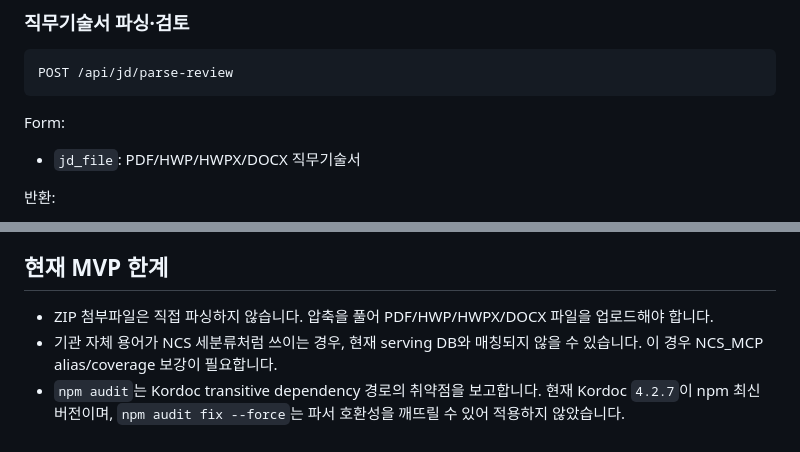
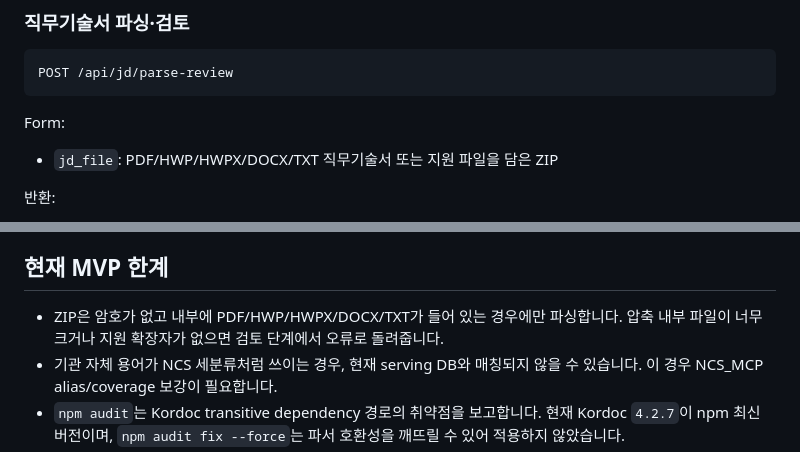
Before and after one commit to koul777/NCScope, a Markdown page: README.md, 2 parts joined by grey strips. Rendered like a GitHub page.

```diff
--- a/README.md
+++ b/README.md
@@ -264,7 +264,7 @@ POST /api/jd/parse-review
 
 Form:
 
-- `jd_file`: PDF/HWP/HWPX/DOCX 직무기술서
+- `jd_file`: PDF/HWP/HWPX/DOCX/TXT 직무기술서 또는 지원 파일을 담은 ZIP
 
 반환:
 
@@ -411,7 +411,7 @@ Docker 이미지에는 앱만 포함합니다. NCS serving DB는 별도 NCS_MCP
 
 ## 현재 MVP 한계
 
-- ZIP 첨부파일은 직접 파싱하지 않습니다. 압축을 풀어 PDF/HWP/HWPX/DOCX 파일을 업로드해야 합니다.
+- ZIP은 암호가 없고 내부에 PDF/HWP/HWPX/DOCX/TXT가 들어 있는 경우에만 파싱합니다. 압축 내부 파일이 너무 크거나 지원 확장자가 없으면 검토 단계에서 오류로 돌려줍니다.
 - 기관 자체 용어가 NCS 세분류처럼 쓰이는 경우, 현재 serving DB와 매칭되지 않을 수 있습니다. 이 경우 NCS_MCP alias/coverage 보강이 필요합니다.
 - `npm audit`는 Kordoc transitive dependency 경로의 취약점을 보고합니다. 현재 Kordoc `4.2.7`이 npm 최신 버전이며, `npm audit fix --force`는 파서 호환성을 깨뜨릴 수 있어 적용하지 않았습니다.
 - Docker CLI가 로컬 검증 환경에 없어 Docker 빌드는 실제 실행 검증하지 못했고, Dockerfile과 `.dockerignore`는 정적 검토했습니다.
```
Also changed, not shown: other parts of README.md (+11 -11 lines), reports/alio_jd_benchmark_20260723_051244.md (deleted, +0 -29 lines), reports/alio_jd_benchmark_20260723_052143.md (added, +29 -0 lines), reports/ncscope_mvp_smoke_20260723.md (+10 -9 lines), docs/images/ncscope-home.png, 8 other files.
